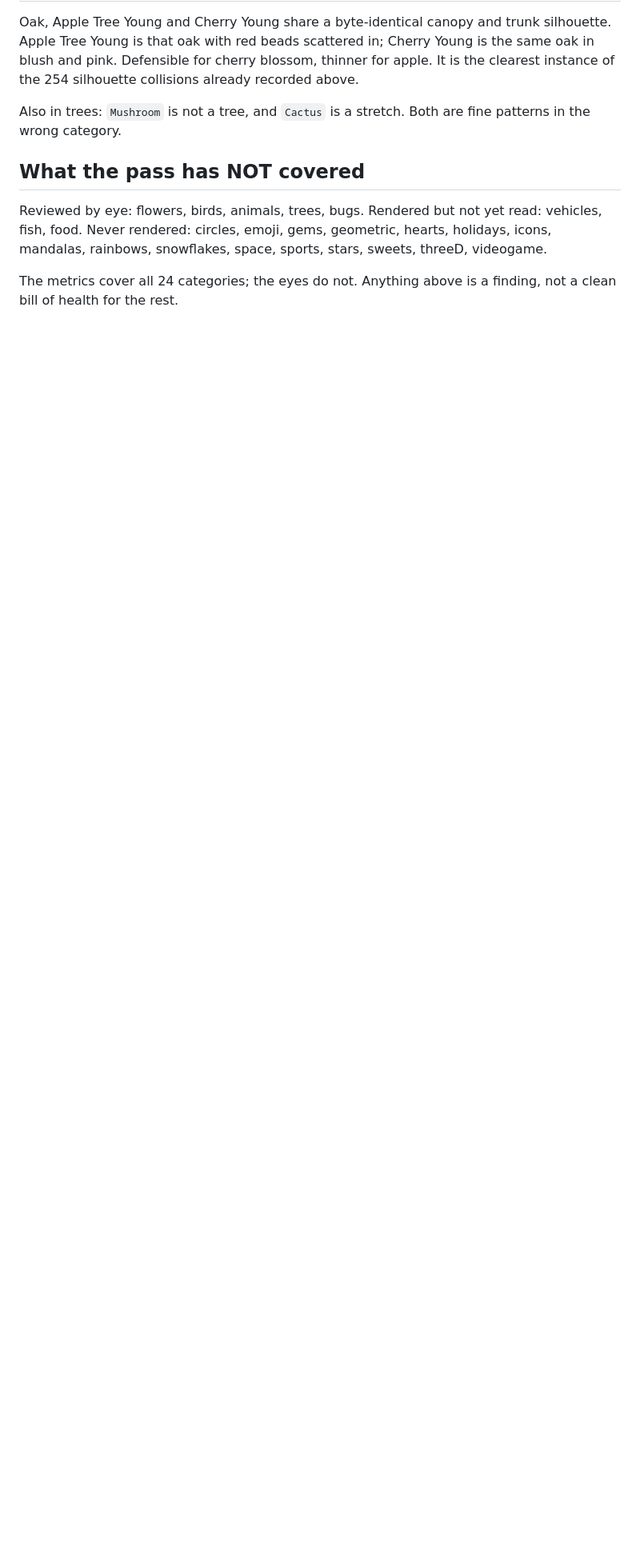
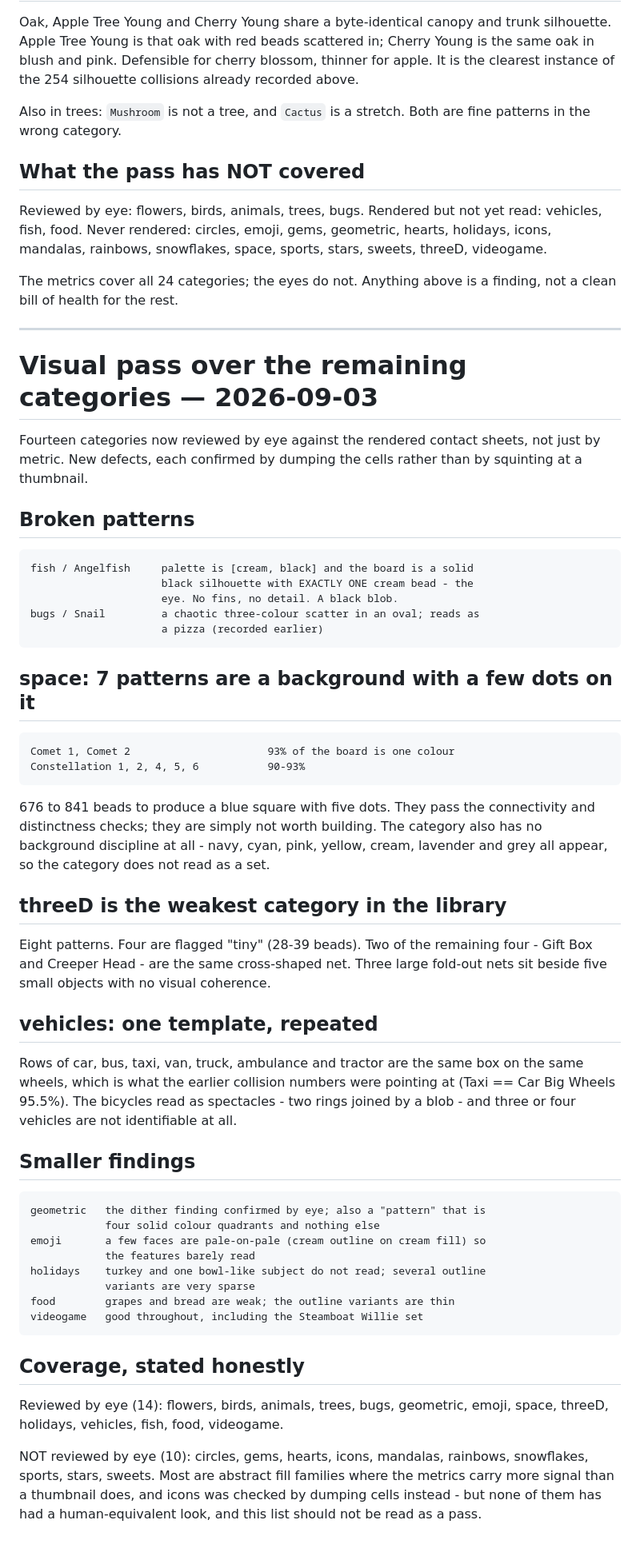
Before and after one commit to aspanders/FSCVIntegralMethods, a Markdown page: docs/KNOWN-GOOD.md, the part around the change. Shown at 80% size. Rendered like a GitHub page; blank space fills up the shorter version.

Commit message:
Visual QC over 14 categories: Angelfish is a black blob, space ships blanks
Continued the pass by rendering and actually looking at the categories the
metrics alone had covered. Fourteen are now reviewed by eye; ten are not, and
the record says which.

BROKEN. fish/Angelfish has palette [cream, black] and puts a solid black
silhouette on the board with exactly ONE cream bead in it - the eye. No fins,
no detail, nothing to build. It passes uniqueness, connectivity, size and
speckle; it is simply a black blob. Found by dumping the cells after the
thumbnail looked suspicious, which is the same method that cleared Slug and the
Knockout icons after they looked wrong.

SPACE ships seven near-blank boards. Comet 1 and 2 and Constellation 1, 2, 4, 5
and 6 are 90-93% one colour: 676 to 841 beads to produce a blue square with
five dots on it. The category also has no background discipline - navy, cyan,
pink, yellow, cream, lavender and grey all appear, so it does not read as a set.

THREED is the weakest category present. Eight patterns, four flagged tiny at
28-39 beads, and two of the other four are the same cross-shaped net under
different names.

VEHICLES is one template repeated: car, bus, taxi, van, truck, ambulance and
tractor are the same box on the same wheels, which is what the 95-97% collision
numbers were pointing at. The bicycles read as spectacles.

Smaller: the dither finding confirmed by eye in geometric, plus a "pattern"
that is four solid quadrants; pale-on-pale emoji faces whose features do not
read; weak turkey and grapes. videogame is good throughout, Steamboat Willie
included.

Coverage is stated rather than implied. Ten categories have still had no
human-equivalent look and the doc lists them by name, so this is a set of
findings and not a clean bill of health.

No app or library data changed - the audit tool and the record only. 181
harness checks pass.

Co-Authored-By: Claude Opus 5 <noreply@anthropic.com>
Claude-Session: https://claude.ai/code/session_01Pc2jTjpHzaRwSLhPJxRtZm

```diff
--- a/docs/KNOWN-GOOD.md
+++ b/docs/KNOWN-GOOD.md
@@ -240,3 +240,66 @@ sweets, threeD, videogame.
 
 The metrics cover all 24 categories; the eyes do not. Anything above is a
 finding, not a clean bill of health for the rest.
+
+
+---
+
+# Visual pass over the remaining categories — 2026-09-03
+
+Fourteen categories now reviewed by eye against the rendered contact sheets,
+not just by metric. New defects, each confirmed by dumping the cells rather
+than by squinting at a thumbnail.
+
+## Broken patterns
+
+    fish / Angelfish     palette is [cream, black] and the board is a solid
+                         black silhouette with EXACTLY ONE cream bead - the
+                         eye. No fins, no detail. A black blob.
+    bugs / Snail         a chaotic three-colour scatter in an oval; reads as
+                         a pizza (recorded earlier)
+
+## space: 7 patterns are a background with a few dots on it
+
+    Comet 1, Comet 2                      93% of the board is one colour
+    Constellation 1, 2, 4, 5, 6           90-93%
+
+676 to 841 beads to produce a blue square with five dots. They pass the
+connectivity and distinctness checks; they are simply not worth building.
+The category also has no background discipline at all - navy, cyan, pink,
+yellow, cream, lavender and grey all appear, so the category does not read as
+a set.
+
+## threeD is the weakest category in the library
+
+Eight patterns. Four are flagged "tiny" (28-39 beads). Two of the remaining
+four - Gift Box and Creeper Head - are the same cross-shaped net. Three large
+fold-out nets sit beside five small objects with no visual coherence.
+
+## vehicles: one template, repeated
+
+Rows of car, bus, taxi, van, truck, ambulance and tractor are the same box on
+the same wheels, which is what the earlier collision numbers were pointing at
+(Taxi == Car Big Wheels 95.5%). The bicycles read as spectacles - two rings
+joined by a blob - and three or four vehicles are not identifiable at all.
+
+## Smaller findings
+
+    geometric   the dither finding confirmed by eye; also a "pattern" that is
+                four solid colour quadrants and nothing else
+    emoji       a few faces are pale-on-pale (cream outline on cream fill) so
+                the features barely read
+    holidays    turkey and one bowl-like subject do not read; several outline
+                variants are very sparse
+    food        grapes and bread are weak; the outline variants are thin
+    videogame   good throughout, including the Steamboat Willie set
+
+## Coverage, stated honestly
+
+Reviewed by eye (14): flowers, birds, animals, trees, bugs, geometric, emoji,
+space, threeD, holidays, vehicles, fish, food, videogame.
+
+NOT reviewed by eye (10): circles, gems, hearts, icons, mandalas, rainbows,
+snowflakes, sports, stars, sweets. Most are abstract fill families where the
+metrics carry more signal than a thumbnail does, and icons was checked by
+dumping cells instead - but none of them has had a human-equivalent look, and
+this list should not be read as a pass.
```
